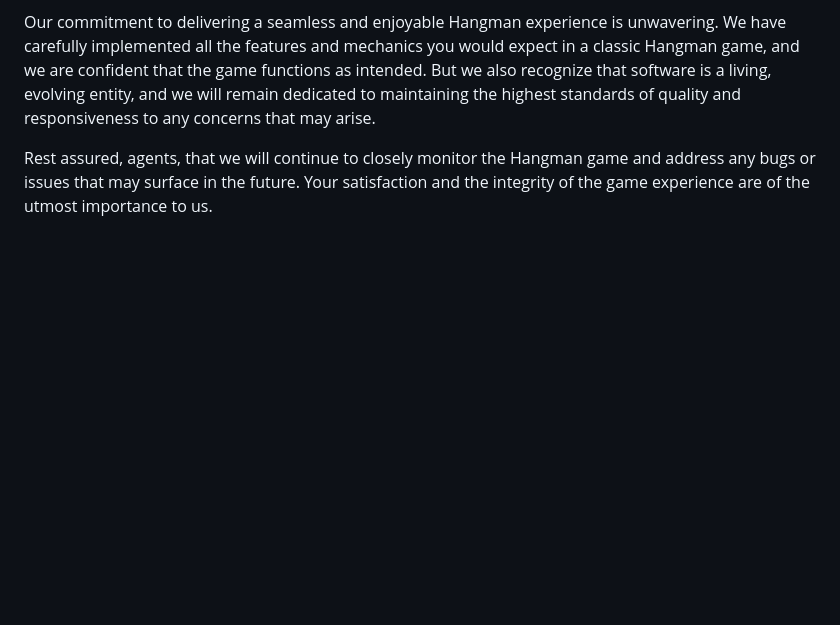
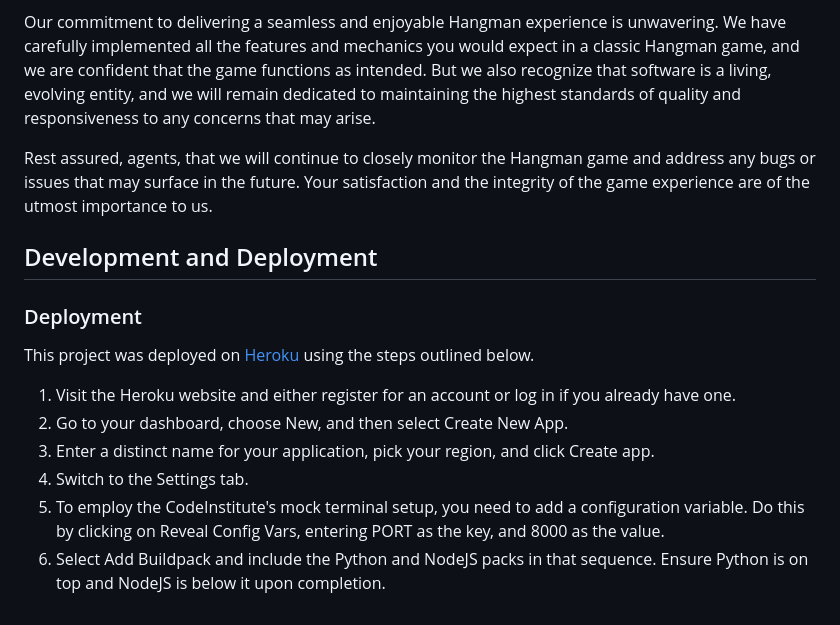
Before and after one commit to Yuss76A/hangman, a Markdown page: README.md, the part around the change. GitHub-like rendering; blank space fills up the shorter version.

Commit message:
Add deployment section with text in the readme file

```diff
--- a/README.md
+++ b/README.md
@@ -178,3 +178,16 @@ Therefore, we want to assure our players that we will remain vigilant and contin
 Our commitment to delivering a seamless and enjoyable Hangman experience is unwavering. We have carefully implemented all the features and mechanics you would expect in a classic Hangman game, and we are confident that the game functions as intended. But we also recognize that software is a living, evolving entity, and we will remain dedicated to maintaining the highest standards of quality and responsiveness to any concerns that may arise.
 
 Rest assured, agents, that we will continue to closely monitor the Hangman game and address any bugs or issues that may surface in the future. Your satisfaction and the integrity of the game experience are of the utmost importance to us.
+
+## Development and Deployment
+
+### Deployment
+
+This project was deployed on [Heroku](https://www.heroku.com "Heroku") using the steps outlined below.
+
+1. Visit the Heroku website and either register for an account or log in if you already have one.
+2. Go to your dashboard, choose New, and then select Create New App.
+3. Enter a distinct name for your application, pick your region, and click Create app.
+4. Switch to the Settings tab.
+5. To employ the CodeInstitute's mock terminal setup, you need to add a configuration variable. Do this by clicking on Reveal Config Vars, entering PORT as the key, and 8000 as the value.
+6. Select Add Buildpack and include the Python and NodeJS packs in that sequence. Ensure Python is on top and NodeJS is below it upon completion.
```
